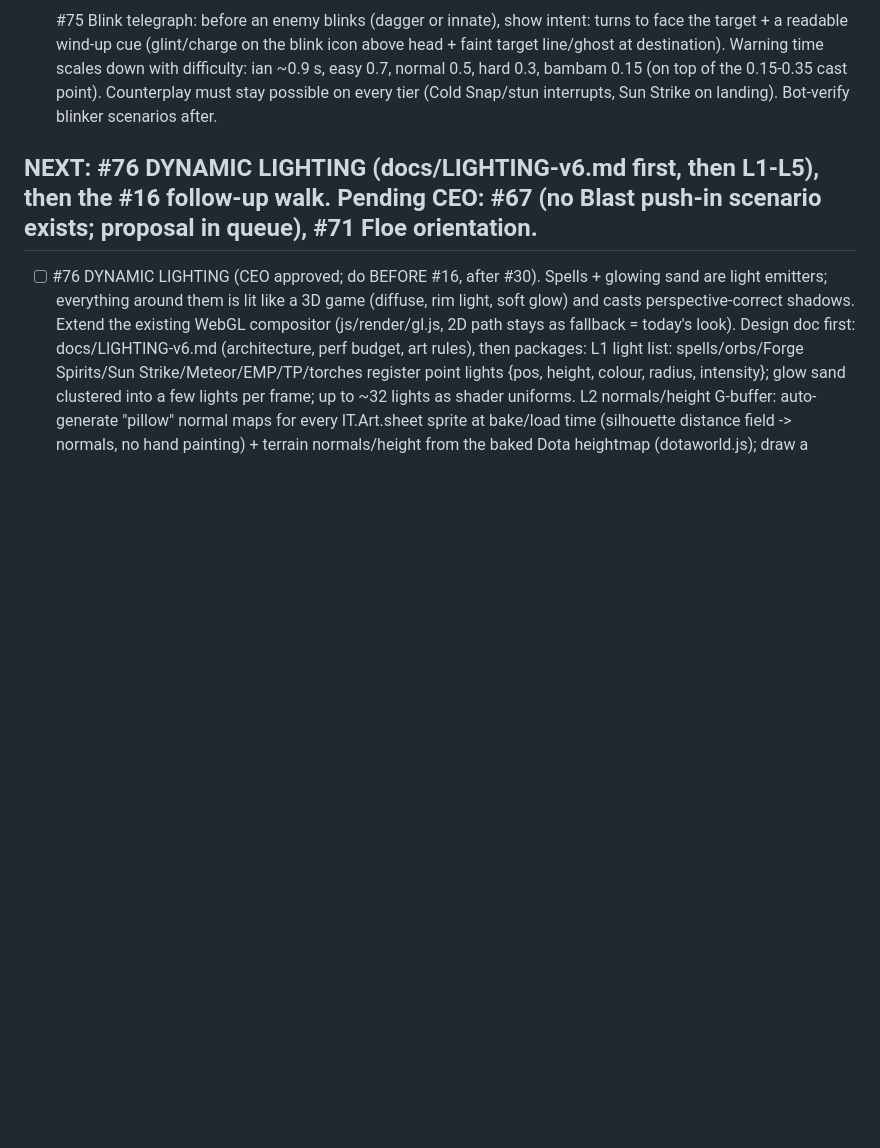
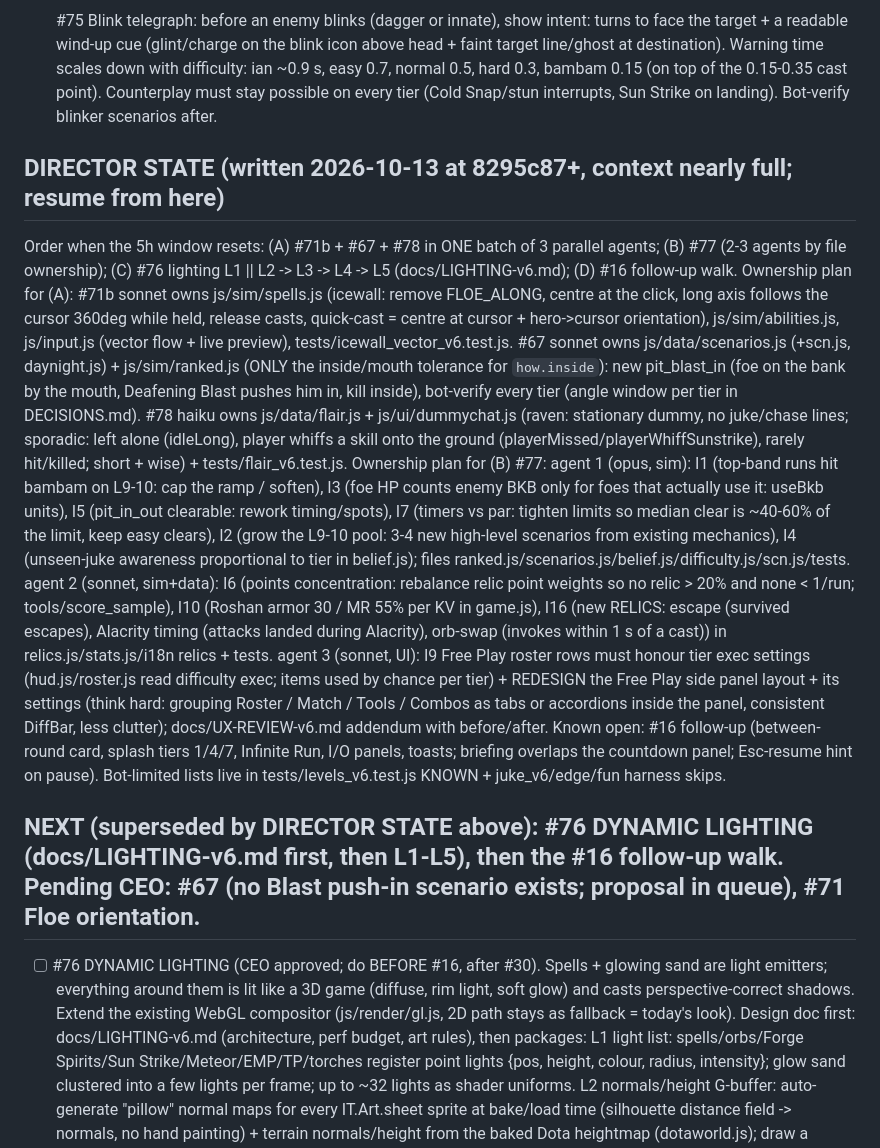
Before and after one commit to leandromeiramedeiros/InvokerTrainer, a Markdown page: docs/CEO-v6-QUEUE.md, the part around the change. Rendered like a GitHub page; blank space fills up the shorter version.

Commit message:
queue: director state + ownership plan for #71b/#67/#78, #77, #76, #16 follow-up

```diff
--- a/docs/CEO-v6-QUEUE.md
+++ b/docs/CEO-v6-QUEUE.md
@@ -92,7 +92,13 @@ Done so far: WP1-WP10 (docs/CEO-v6-PLAN.md), DLL/VPK audit, tower windup, day/ni
 - [x] #74 Enemy ability bar: when an enemy with abilities/items is selected (or hovered), the HUD shows its ability + item bar like Invoker's: icons, mana cost, live cooldown sweep + seconds, charges, mana bar, and hover tooltips (name, description, cast point, range, cooldown, mana) EN/PT. Enemy mana is real (regen, costs) so the player can read "he has no mana for blink/ability". Includes innate blink (#52), Blink Dagger (incl. 3 s damage lock shown as disabled), Force, Euls, BKB, Dust etc.
 - [x] #75 Blink telegraph: before an enemy blinks (dagger or innate), show intent: turns to face the target + a readable wind-up cue (glint/charge on the blink icon above head + faint target line/ghost at destination). Warning time scales down with difficulty: ian ~0.9 s, easy 0.7, normal 0.5, hard 0.3, bambam 0.15 (on top of the 0.15-0.35 cast point). Counterplay must stay possible on every tier (Cold Snap/stun interrupts, Sun Strike on landing). Bot-verify blinker scenarios after.
 
-## NEXT: #76 DYNAMIC LIGHTING (docs/LIGHTING-v6.md first, then L1-L5), then the #16 follow-up walk. Pending CEO: #67 (no Blast push-in scenario exists; proposal in queue), #71 Floe orientation.
+## DIRECTOR STATE (written 2026-10-13 at 8295c87+, context nearly full; resume from here)
+Order when the 5h window resets: (A) #71b + #67 + #78 in ONE batch of 3 parallel agents; (B) #77 (2-3 agents by file ownership); (C) #76 lighting L1 || L2 -> L3 -> L4 -> L5 (docs/LIGHTING-v6.md); (D) #16 follow-up walk.
+Ownership plan for (A): #71b sonnet owns js/sim/spells.js (icewall: remove FLOE_ALONG, centre at the click, long axis follows the cursor 360deg while held, release casts, quick-cast = centre at cursor + hero->cursor orientation), js/sim/abilities.js, js/input.js (vector flow + live preview), tests/icewall_vector_v6.test.js. #67 sonnet owns js/data/scenarios.js (+scn.js, daynight.js) + js/sim/ranked.js (ONLY the inside/mouth tolerance for `how.inside`): new pit_blast_in (foe on the bank by the mouth, Deafening Blast pushes him in, kill inside), bot-verify every tier (angle window per tier in DECISIONS.md). #78 haiku owns js/data/flair.js + js/ui/dummychat.js (raven: stationary dummy, no juke/chase lines; sporadic: left alone (idleLong), player whiffs a skill onto the ground (playerMissed/playerWhiffSunstrike), rarely hit/killed; short + wise) + tests/flair_v6.test.js.
+Ownership plan for (B) #77: agent 1 (opus, sim): I1 (top-band runs hit bambam on L9-10: cap the ramp / soften), I3 (foe HP counts enemy BKB only for foes that actually use it: useBkb units), I5 (pit_in_out clearable: rework timing/spots), I7 (timers vs par: tighten limits so median clear is ~40-60% of the limit, keep easy clears), I2 (grow the L9-10 pool: 3-4 new high-level scenarios from existing mechanics), I4 (unseen-juke awareness proportional to tier in belief.js); files ranked.js/scenarios.js/belief.js/difficulty.js/scn.js/tests. agent 2 (sonnet, sim+data): I6 (points concentration: rebalance relic point weights so no relic > 20% and none < 1/run; tools/score_sample), I10 (Roshan armor 30 / MR 55% per KV in game.js), I16 (new RELICS: escape (survived escapes), Alacrity timing (attacks landed during Alacrity), orb-swap (invokes within 1 s of a cast)) in relics.js/stats.js/i18n relics + tests. agent 3 (sonnet, UI): I9 Free Play roster rows must honour tier exec settings (hud.js/roster.js read difficulty exec; items used by chance per tier) + REDESIGN the Free Play side panel layout + its settings (think hard: grouping Roster / Match / Tools / Combos as tabs or accordions inside the panel, consistent DiffBar, less clutter); docs/UX-REVIEW-v6.md addendum with before/after.
+Known open: #16 follow-up (between-round card, splash tiers 1/4/7, Infinite Run, I/O panels, toasts; briefing overlaps the countdown panel; Esc-resume hint on pause). Bot-limited lists live in tests/levels_v6.test.js KNOWN + juke_v6/edge/fun harness skips.
+
+## NEXT (superseded by DIRECTOR STATE above): #76 DYNAMIC LIGHTING (docs/LIGHTING-v6.md first, then L1-L5), then the #16 follow-up walk. Pending CEO: #67 (no Blast push-in scenario exists; proposal in queue), #71 Floe orientation.
 
 - [ ] #76 DYNAMIC LIGHTING (CEO approved; do BEFORE #16, after #30). Spells + glowing sand are light emitters; everything around them is lit like a 3D game (diffuse, rim light, soft glow) and casts perspective-correct shadows. Extend the existing WebGL compositor (js/render/gl.js, 2D path stays as fallback = today's look). Design doc first: docs/LIGHTING-v6.md (architecture, perf budget, art rules), then packages:
   L1 light list: spells/orbs/Forge Spirits/Sun Strike/Meteor/EMP/TP/torches register point lights {pos, height, colour, radius, intensity}; glow sand clustered into a few lights per frame; up to ~32 lights as shader uniforms.
```
